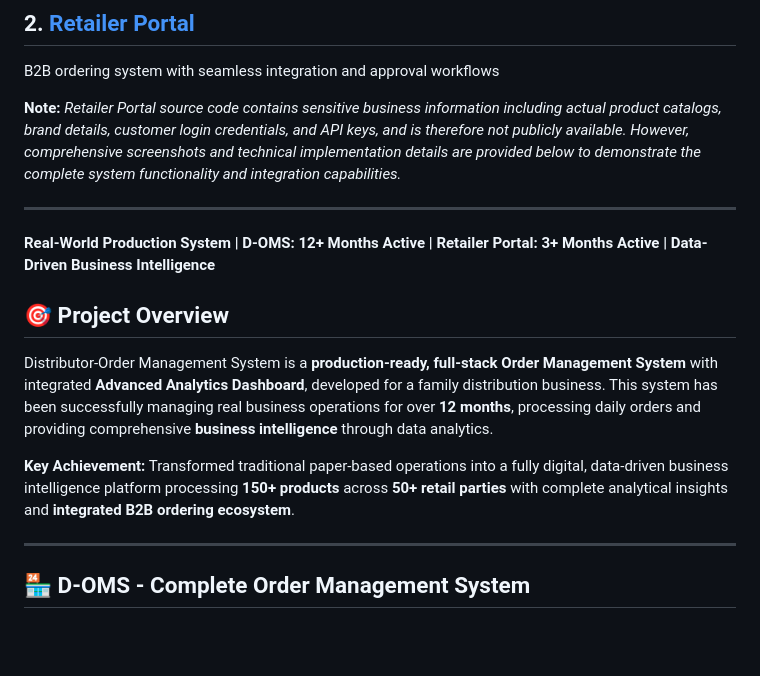
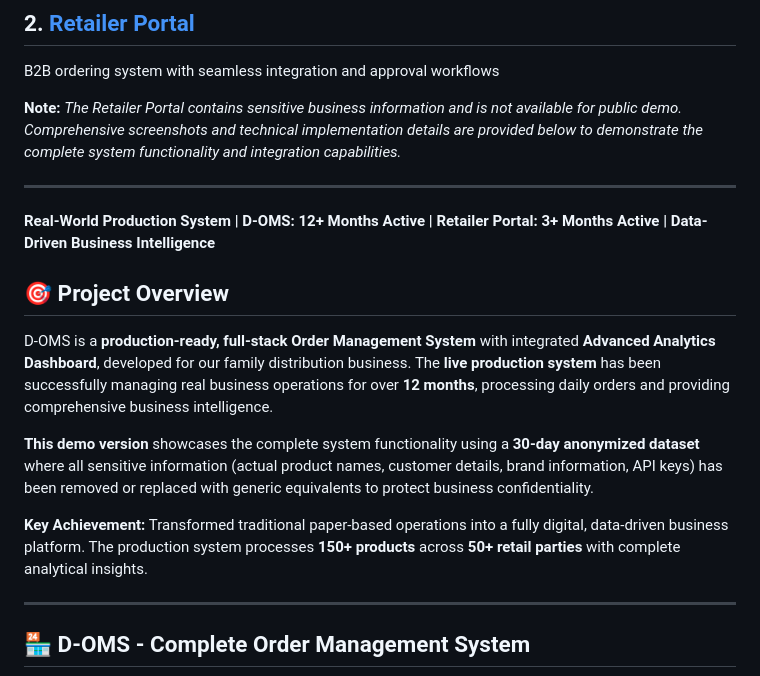
Before and after one commit to hemantborana/D-OMS, a Markdown page: README.md, the part around one of its changes. Rendered like a GitHub page; blank space fills up the shorter version.

```diff
--- a/README.md
+++ b/README.md
@@ -11,7 +11,7 @@ Complete distributor order management with advanced analytics dashboard
 ## 2. **[Retailer Portal](#-retailer-ordering-system---complete-b2b-ecosystem)**
 B2B ordering system with seamless integration and approval workflows
 
-**Note:** *Retailer Portal source code contains sensitive business information including actual product catalogs, brand details, customer login credentials, and API keys, and is therefore not publicly available. However, comprehensive screenshots and technical implementation details are provided below to demonstrate the complete system functionality and integration capabilities.*
+**Note:** *The Retailer Portal contains sensitive business information and is not available for public demo. Comprehensive screenshots and technical implementation details are provided below to demonstrate the complete system functionality and integration capabilities.*
 
 ---
 
@@ -19,9 +19,11 @@ B2B ordering system with seamless integration and approval workflows
 
 ## 🎯 Project Overview
 
-Distributor-Order Management System is a **production-ready, full-stack Order Management System** with integrated **Advanced Analytics Dashboard**, developed for a family distribution business. This system has been successfully managing real business operations for over **12 months**, processing daily orders and providing comprehensive **business intelligence** through data analytics.
+D-OMS is a **production-ready, full-stack Order Management System** with integrated **Advanced Analytics Dashboard**, developed for our family distribution business. The **live production system** has been successfully managing real business operations for over **12 months**, processing daily orders and providing comprehensive business intelligence.
 
-**Key Achievement:** Transformed traditional paper-based operations into a fully digital, data-driven business intelligence platform processing **150+ products** across **50+ retail parties** with complete analytical insights and **integrated B2B ordering ecosystem**.
+**This demo version** showcases the complete system functionality using a **30-day anonymized dataset** where all sensitive information (actual product names, customer details, brand information, API keys) has been removed or replaced with generic equivalents to protect business confidentiality.
+
+**Key Achievement:** Transformed traditional paper-based operations into a fully digital, data-driven business platform. The production system processes **150+ products** across **50+ retail parties** with complete analytical insights.
 
 ---
 ## 🏪 D-OMS - Complete Order Management System
```
Also changed, not shown: other parts of README.md (+42 -22 lines).
